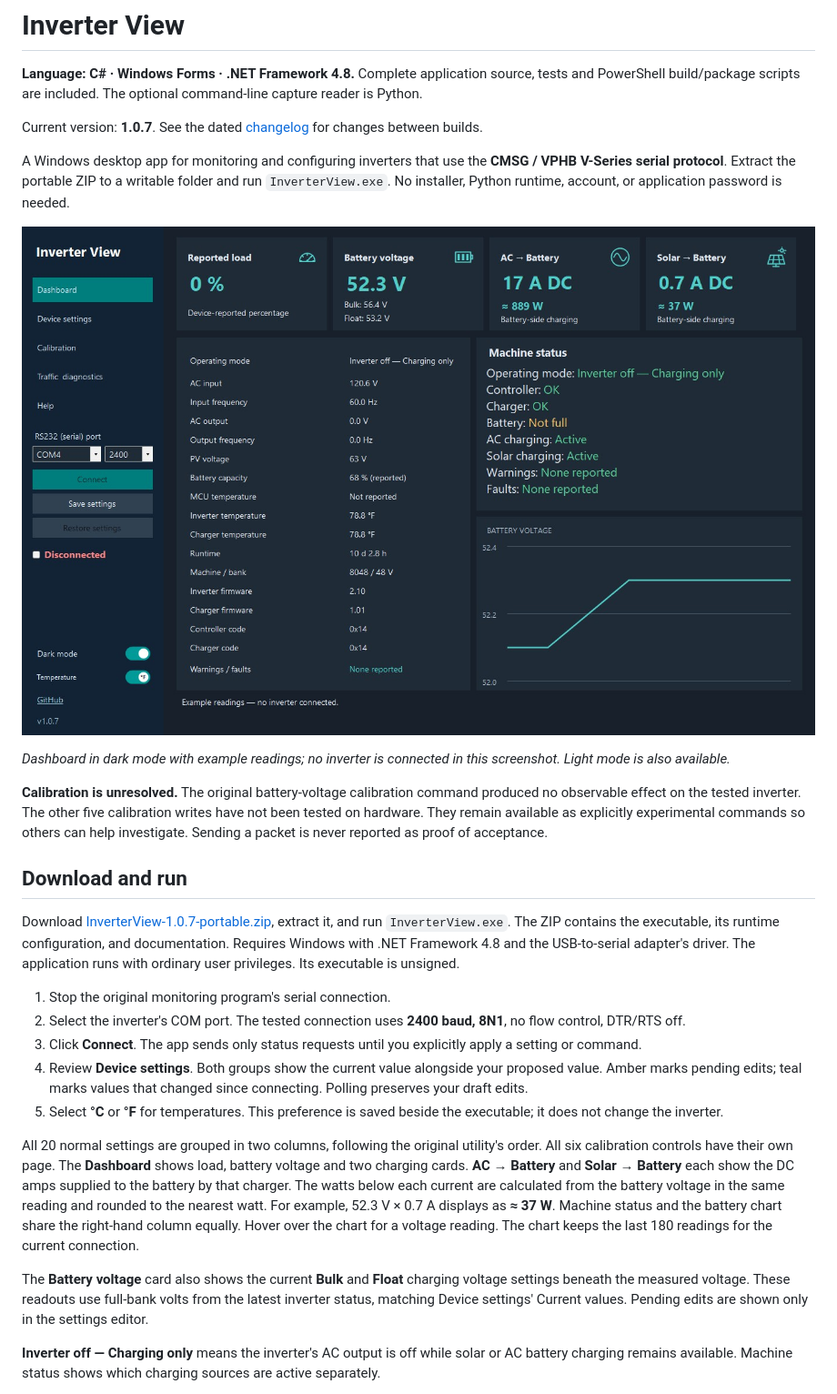
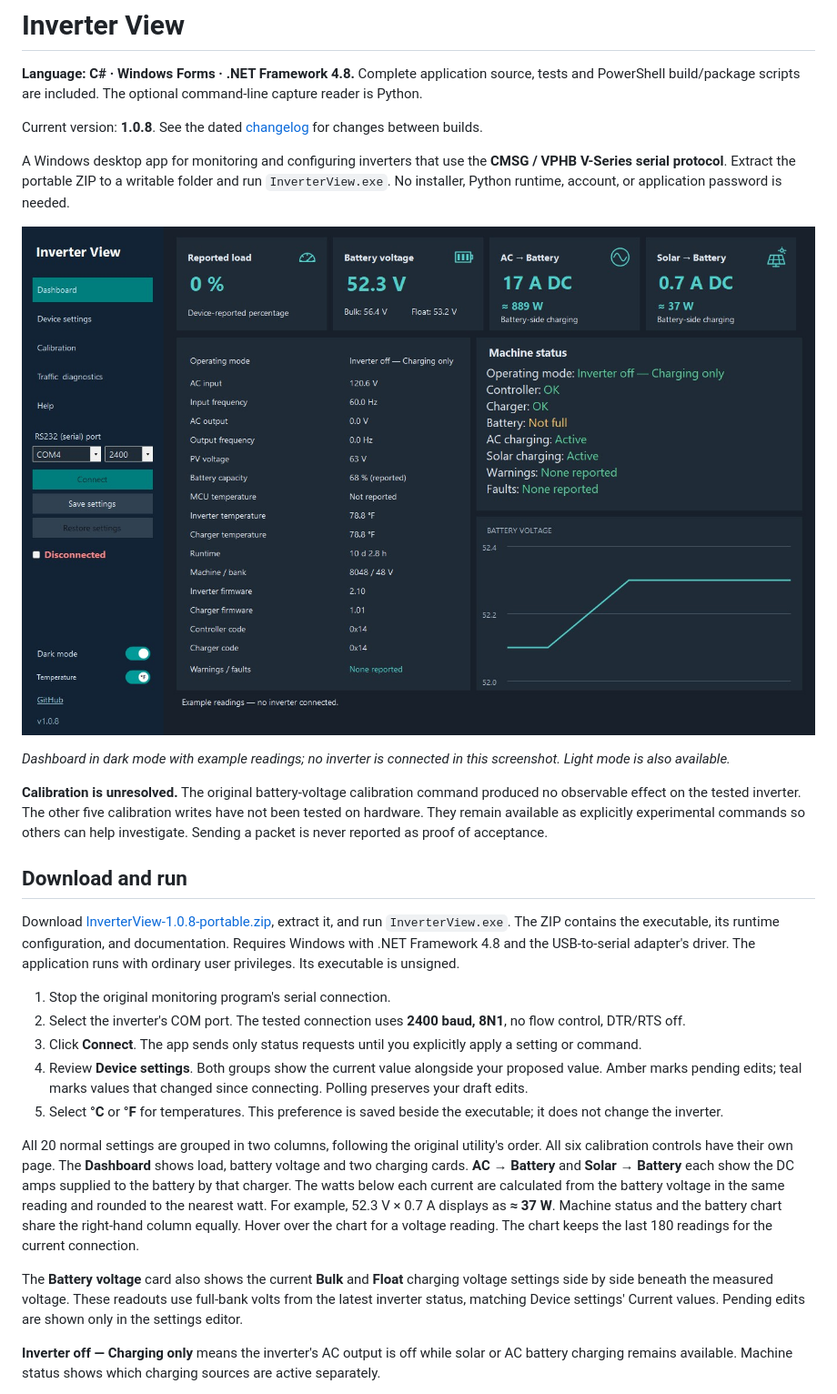
Before and after one commit to jxer/inverter-view, a Markdown page: README.md, the part around the change. Shown at 91% size. GitHub-like rendering; pictures changed too: docs/images/dashboard-dark.jpg.

Commit message:
Place bulk and float settings side by side in version 1.0.8

```diff
--- a/README.md
+++ b/README.md
@@ -2,7 +2,7 @@
 
 **Language: C# · Windows Forms · .NET Framework 4.8.** Complete application source, tests and PowerShell build/package scripts are included. The optional command-line capture reader is Python.
 
-Current version: **1.0.7**. See the dated [changelog](CHANGELOG.md) for changes between builds.
+Current version: **1.0.8**. See the dated [changelog](CHANGELOG.md) for changes between builds.
 
 A Windows desktop app for monitoring and configuring inverters that use the **CMSG / VPHB V-Series serial protocol**. Extract the portable ZIP to a writable folder and run `InverterView.exe`. No installer, Python runtime, account, or application password is needed.
 
@@ -14,7 +14,7 @@ A Windows desktop app for monitoring and configuring inverters that use the **CM
 
 ## Download and run
 
-Download [InverterView-1.0.7-portable.zip](dist/InverterView-1.0.7-portable.zip), extract it, and run `InverterView.exe`. The ZIP contains the executable, its runtime configuration, and documentation. Requires Windows with .NET Framework 4.8 and the USB-to-serial adapter's driver. The application runs with ordinary user privileges. Its executable is unsigned.
+Download [InverterView-1.0.8-portable.zip](dist/InverterView-1.0.8-portable.zip), extract it, and run `InverterView.exe`. The ZIP contains the executable, its runtime configuration, and documentation. Requires Windows with .NET Framework 4.8 and the USB-to-serial adapter's driver. The application runs with ordinary user privileges. Its executable is unsigned.
 
 1. Stop the original monitoring program's serial connection.
 2. Select the inverter's COM port. The tested connection uses **2400 baud, 8N1**, no flow control, DTR/RTS off.
@@ -24,7 +24,7 @@ Download [InverterView-1.0.7-portable.zip](dist/InverterView-1.0.7-portable.zip)
 
 All 20 normal settings are grouped in two columns, following the original utility's order. All six calibration controls have their own page. The **Dashboard** shows load, battery voltage and two charging cards. **AC → Battery** and **Solar → Battery** each show the DC amps supplied to the battery by that charger. The watts below each current are calculated from the battery voltage in the same reading and rounded to the nearest watt. For example, 52.3 V × 0.7 A displays as **≈ 37 W**. Machine status and the battery chart share the right-hand column equally. Hover over the chart for a voltage reading. The chart keeps the last 180 readings for the current connection.
 
-The **Battery voltage** card also shows the current **Bulk** and **Float** charging voltage settings beneath the measured voltage. These readouts use full-bank volts from the latest inverter status, matching Device settings' Current values. Pending edits are shown only in the settings editor.
+The **Battery voltage** card also shows the current **Bulk** and **Float** charging voltage settings side by side beneath the measured voltage. These readouts use full-bank volts from the latest inverter status, matching Device settings' Current values. Pending edits are shown only in the settings editor.
 
 **Inverter off — Charging only** means the inverter's AC output is off while solar or AC battery charging remains available. Machine status shows which charging sources are active separately.
 
```
Also changed, not shown: CHANGELOG.md (+5 -0 lines), docs/validation.md (+3 -3 lines), 5 other files.
